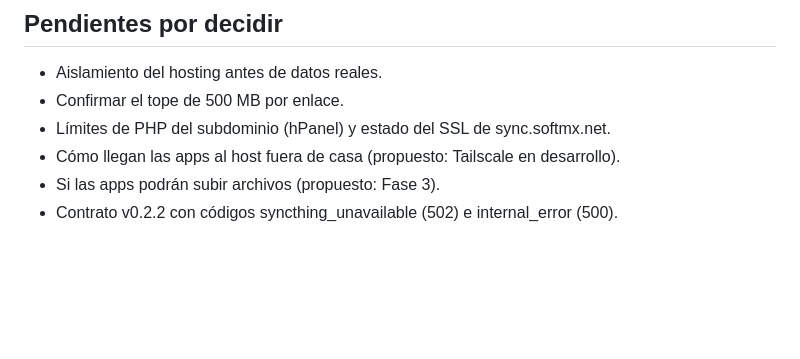
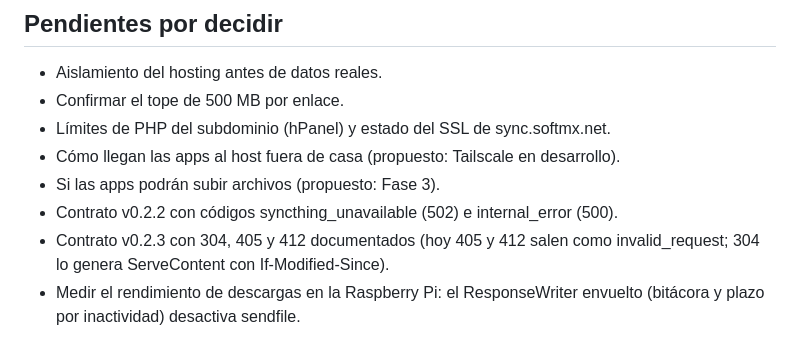
Before and after one commit to resuelveonline/capataz, a Markdown page: docs/decisiones.md, the part around the change. Drawn GitHub-style; blank space fills up the shorter version.

Commit message:
decisiones: pendientes del contrato v0.2.3 y rendimiento de descargas en la Pi
Co-Authored-By: Claude Opus 5.5 <noreply@anthropic.com>

```diff
--- a/docs/decisiones.md
+++ b/docs/decisiones.md
@@ -60,3 +60,7 @@
 - Cómo llegan las apps al host fuera de casa (propuesto: Tailscale en desarrollo).
 - Si las apps podrán subir archivos (propuesto: Fase 3).
 - Contrato v0.2.2 con códigos syncthing_unavailable (502) e internal_error (500).
+- Contrato v0.2.3 con 304, 405 y 412 documentados (hoy 405 y 412 salen como
+  invalid_request; 304 lo genera ServeContent con If-Modified-Since).
+- Medir el rendimiento de descargas en la Raspberry Pi: el ResponseWriter
+  envuelto (bitácora y plazo por inactividad) desactiva sendfile.
```
